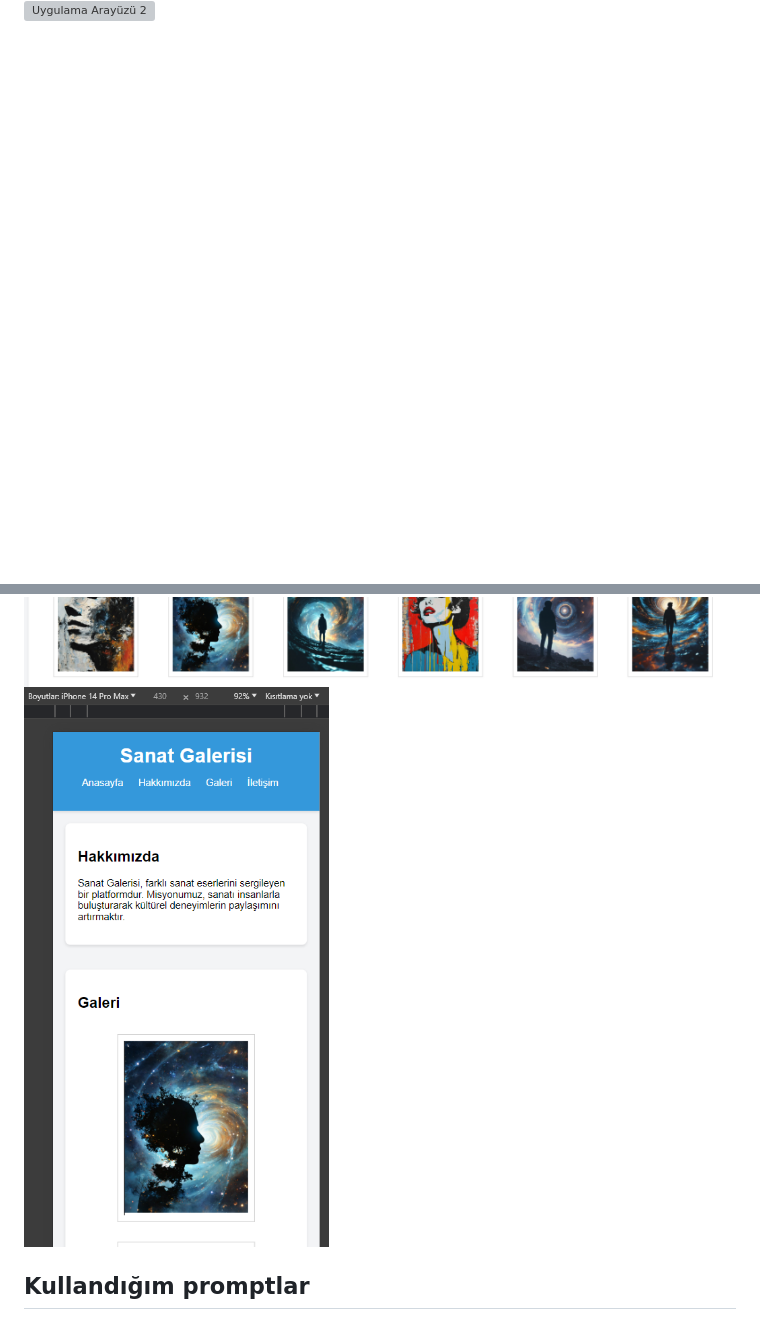
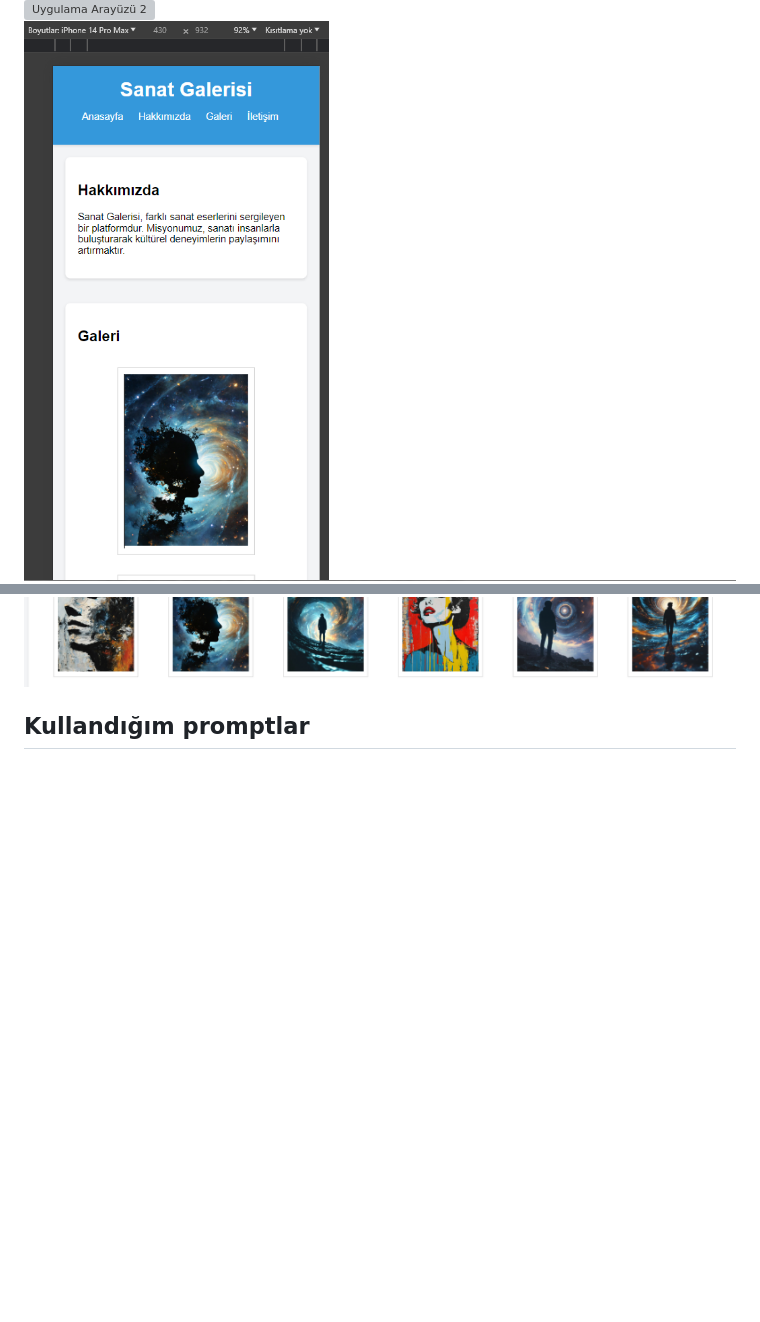
Before and after one commit to muharremosmantopakkaya/PortfolioApp, a Markdown page: README.md, 2 parts joined by grey strips. Drawn GitHub-style; blank space fills up the shorter version; grey boxes are pictures that could not be loaded.

```diff
--- a/README.md
+++ b/README.md
@@ -47,13 +47,14 @@ Galeri bölümünde her bir sanat eserinin açıklamasını görüntüleyin.
 </div>
 
 <div style="display:flex; justify-content: space-between; margin-top: 50px;">
+  <img src="promptgorsel/iphone.png" alt="iPhone" style="width:17%; height: auto;">
     <img src="promptgorsel/touchprompt.png" alt="Touch Prompt" style="width:59%; height: auto;">
       <img src="promptgorsel/uygulama.png" alt="Uygulama Arayüzü 1" style="width:49%; height: auto;">
 
 </div>
 
 </div> <div style="display:flex; justify-content: space-between; margin-top: 30px;">
- <img src="promptgorsel/iphone.png" alt="iPhone" style="width:17%; height: auto;">
+
 </div>
 
 
```
